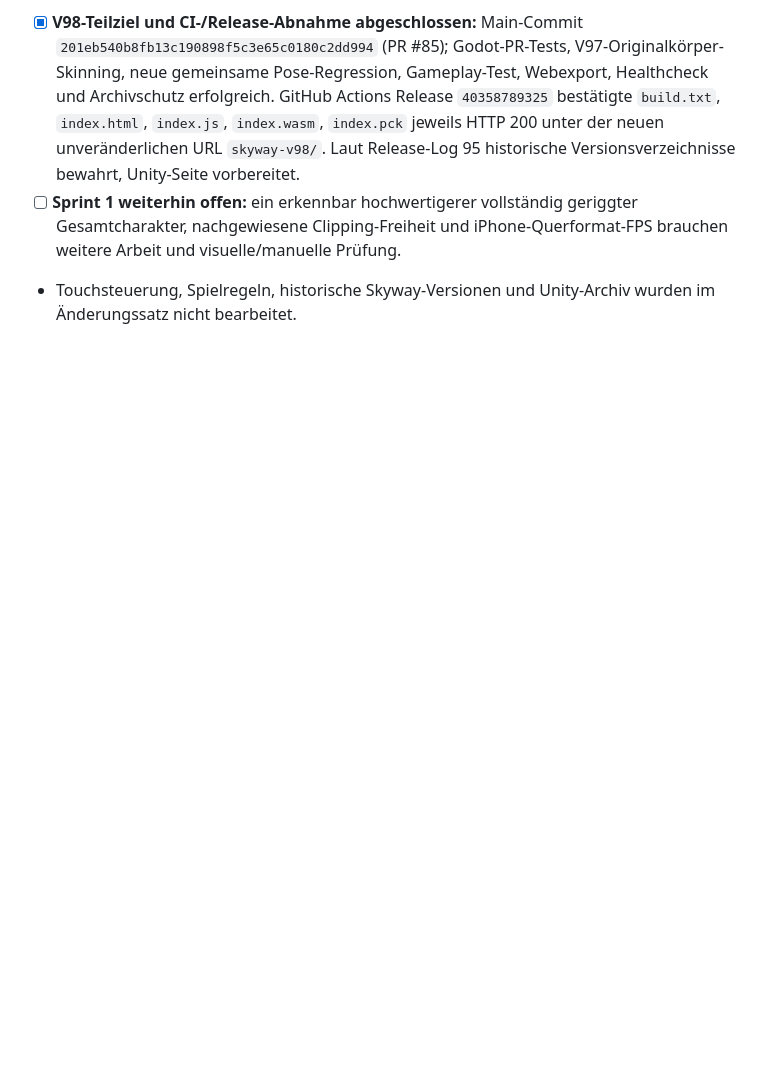
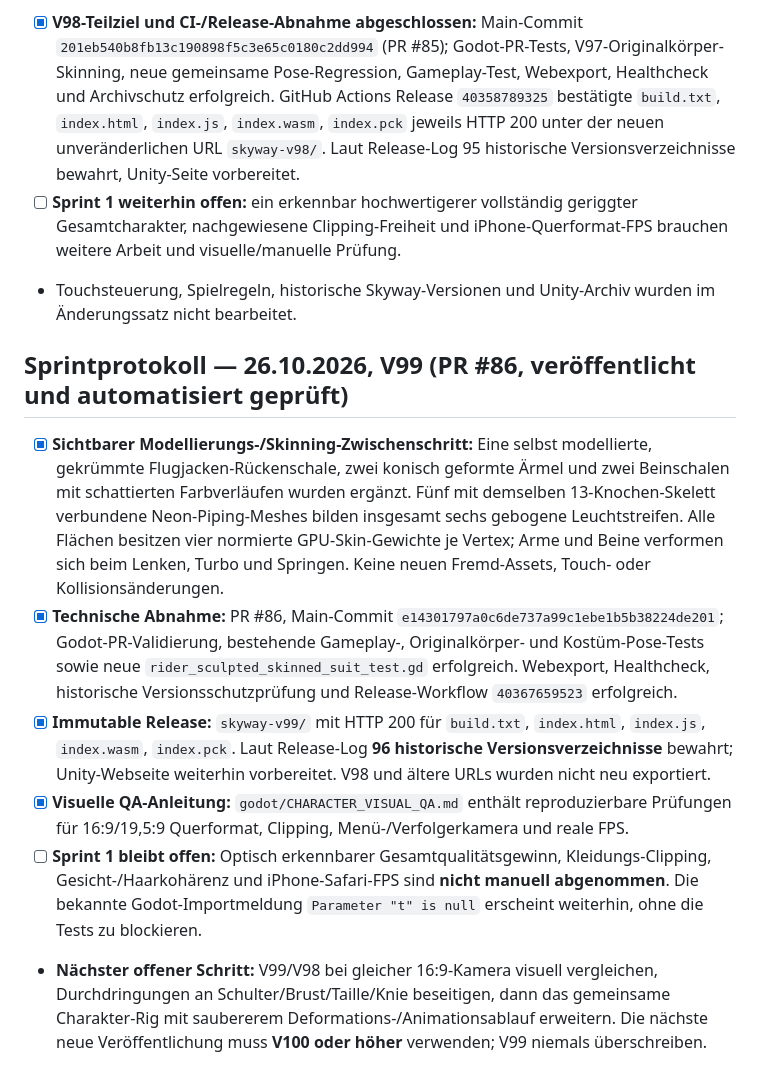
Before and after one commit to mtothek0703/learnquest-unity-web, a Markdown page: LEARNQUEST_SPRINTS.md, the part around the change. GitHub-like rendering; blank space fills up the shorter version.

Commit message:
Backlog: record verified V99 sculpted skinning release and remaining visual QA

```diff
--- a/LEARNQUEST_SPRINTS.md
+++ b/LEARNQUEST_SPRINTS.md
@@ -61,3 +61,12 @@ Entwickle in **aufeinander aufbauenden Sprints**, nicht in isolierten Kleinstkor
 - [x] **V98-Teilziel und CI-/Release-Abnahme abgeschlossen:** Main-Commit `201eb540b8fb13c190898f5c3e65c0180c2dd994` (PR #85); Godot-PR-Tests, V97-Originalkörper-Skinning, neue gemeinsame Pose-Regression, Gameplay-Test, Webexport, Healthcheck und Archivschutz erfolgreich. GitHub Actions Release `40358789325` bestätigte `build.txt`, `index.html`, `index.js`, `index.wasm`, `index.pck` jeweils HTTP 200 unter der neuen unveränderlichen URL `skyway-v98/`. Laut Release-Log 95 historische Versionsverzeichnisse bewahrt, Unity-Seite vorbereitet.
 - [ ] **Sprint 1 weiterhin offen:** ein erkennbar hochwertigerer vollständig geriggter Gesamtcharakter, nachgewiesene Clipping-Freiheit und iPhone-Querformat-FPS brauchen weitere Arbeit und visuelle/manuelle Prüfung.
 - Touchsteuerung, Spielregeln, historische Skyway-Versionen und Unity-Archiv wurden im Änderungssatz nicht bearbeitet.
+
+## Sprintprotokoll — 26.10.2026, V99 (PR #86, veröffentlicht und automatisiert geprüft)
+
+- [x] **Sichtbarer Modellierungs-/Skinning-Zwischenschritt:** Eine selbst modellierte, gekrümmte Flugjacken-Rückenschale, zwei konisch geformte Ärmel und zwei Beinschalen mit schattierten Farbverläufen wurden ergänzt. Fünf mit demselben 13-Knochen-Skelett verbundene Neon-Piping-Meshes bilden insgesamt sechs gebogene Leuchtstreifen. Alle Flächen besitzen vier normierte GPU-Skin-Gewichte je Vertex; Arme und Beine verformen sich beim Lenken, Turbo und Springen. Keine neuen Fremd-Assets, Touch- oder Kollisionsänderungen.
+- [x] **Technische Abnahme:** PR #86, Main-Commit `e14301797a0c6de737a99c1ebe1b5b38224de201`; Godot-PR-Validierung, bestehende Gameplay-, Originalkörper- und Kostüm-Pose-Tests sowie neue `rider_sculpted_skinned_suit_test.gd` erfolgreich. Webexport, Healthcheck, historische Versionsschutzprüfung und Release-Workflow `40367659523` erfolgreich.
+- [x] **Immutable Release:** `skyway-v99/` mit HTTP 200 für `build.txt`, `index.html`, `index.js`, `index.wasm`, `index.pck`. Laut Release-Log **96 historische Versionsverzeichnisse** bewahrt; Unity-Webseite weiterhin vorbereitet. V98 und ältere URLs wurden nicht neu exportiert.
+- [x] **Visuelle QA-Anleitung:** `godot/CHARACTER_VISUAL_QA.md` enthält reproduzierbare Prüfungen für 16:9/19,5:9 Querformat, Clipping, Menü-/Verfolgerkamera und reale FPS.
+- [ ] **Sprint 1 bleibt offen:** Optisch erkennbarer Gesamtqualitätsgewinn, Kleidungs-Clipping, Gesicht-/Haarkohärenz und iPhone-Safari-FPS sind **nicht manuell abgenommen**. Die bekannte Godot-Importmeldung `Parameter "t" is null` erscheint weiterhin, ohne die Tests zu blockieren.
+- **Nächster offener Schritt:** V99/V98 bei gleicher 16:9-Kamera visuell vergleichen, Durchdringungen an Schulter/Brust/Taille/Knie beseitigen, dann das gemeinsame Charakter-Rig mit saubererem Deformations-/Animationsablauf erweitern. Die nächste neue Veröffentlichung muss **V100 oder höher** verwenden; V99 niemals überschreiben.
```
